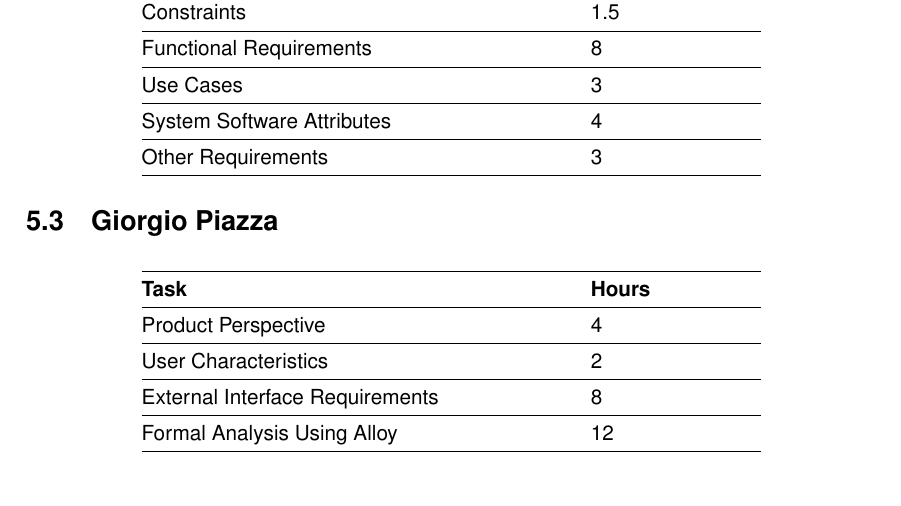
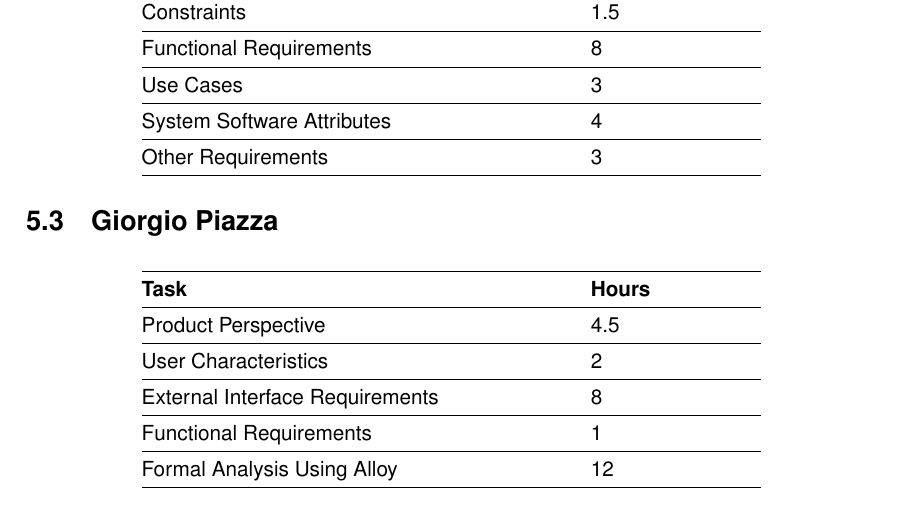
Before and after one commit to snegrini/CLup-SE2-Project-2021, a LaTeX book (RASD/RASD.tex, which reads RASD/chapters/5_effort.tex): part of page 44 of 46, cut so that both start at the same text. Compiled offline with pdfLaTeX.

Commit message:
Update effort

```diff
--- a/RASD/chapters/5_effort.tex
+++ b/RASD/chapters/5_effort.tex
@@ -35,9 +35,10 @@
 	\begin{tabular}{@{}p{0.5\linewidth} p{0.2\linewidth}@{}}
 		\hline
 		\textbf{Task} & \textbf{Hours} \\ \hline
-		Product Perspective & 4 \\ \hline
+		Product Perspective & 4.5 \\ \hline
 		User Characteristics & 2 \\ \hline
 		External Interface Requirements & 8 \\ \hline
+		Functional Requirements & 1\\ \hline
 		Formal Analysis Using Alloy & 12 \\ \hline
 	\end{tabular}
 \end{center}
```
